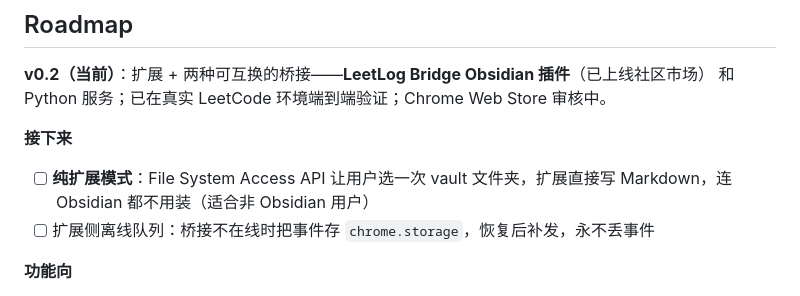
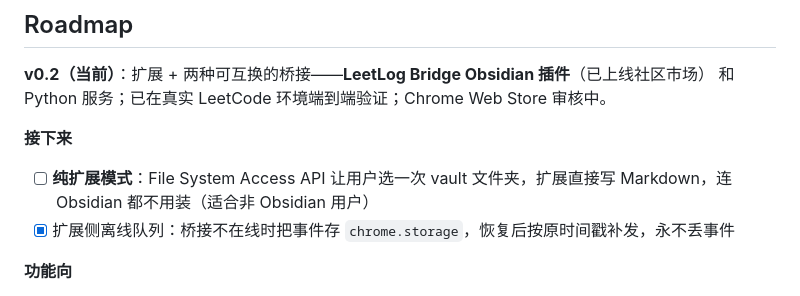
Before and after one commit to YzYhhhstudy/leetlog, a Markdown page: README.zh-CN.md, the part around the change. Rendered like a GitHub page.

```diff
--- a/README.zh-CN.md
+++ b/README.zh-CN.md
@@ -165,7 +165,7 @@ frontmatter 面向 Obsidian Properties / Dataview：一句查询就能做"错题
 **接下来**
 - [ ] **纯扩展模式**：File System Access API 让用户选一次 vault 文件夹，扩展直接写
       Markdown，连 Obsidian 都不用装（适合非 Obsidian 用户）
-- [ ] 扩展侧离线队列：桥接不在线时把事件存 `chrome.storage`，恢复后补发，永不丢事件
+- [x] 扩展侧离线队列：桥接不在线时把事件存 `chrome.storage`，恢复后按原时间戳补发，永不丢事件
 
 **功能向**
 - [x] Chrome Web Store —— 已提交审核中 · [ ] Firefox 移植
```
Also changed, not shown: README.md (+2 -2 lines).
